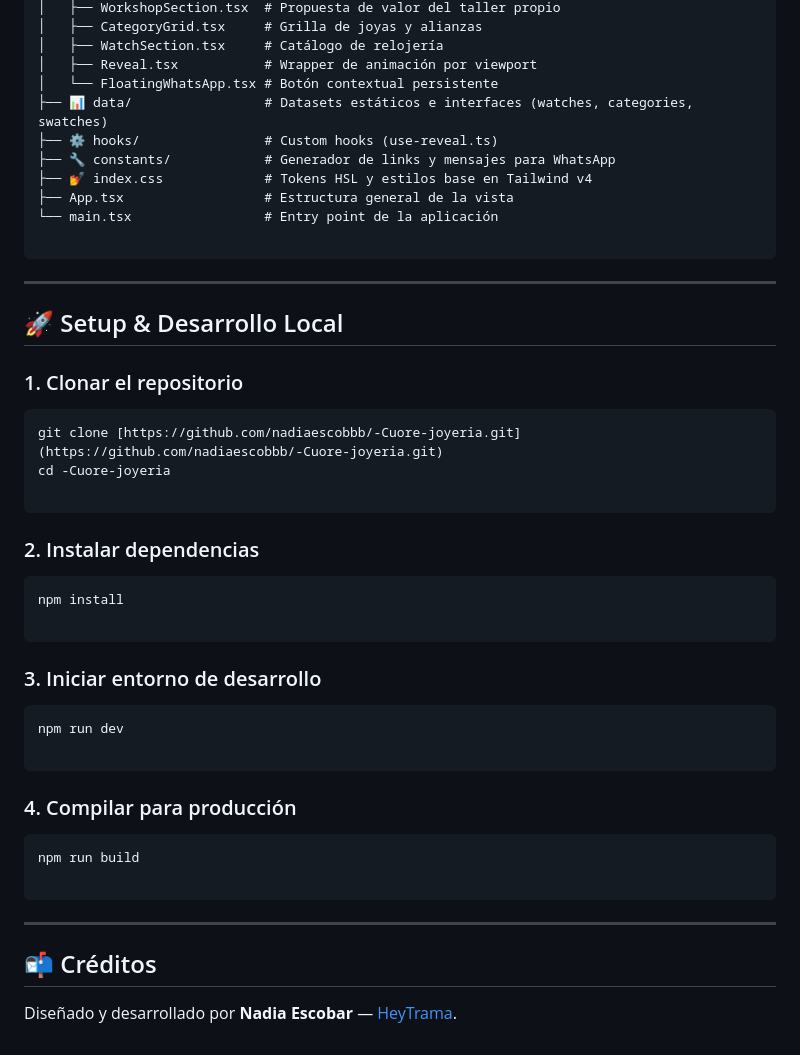
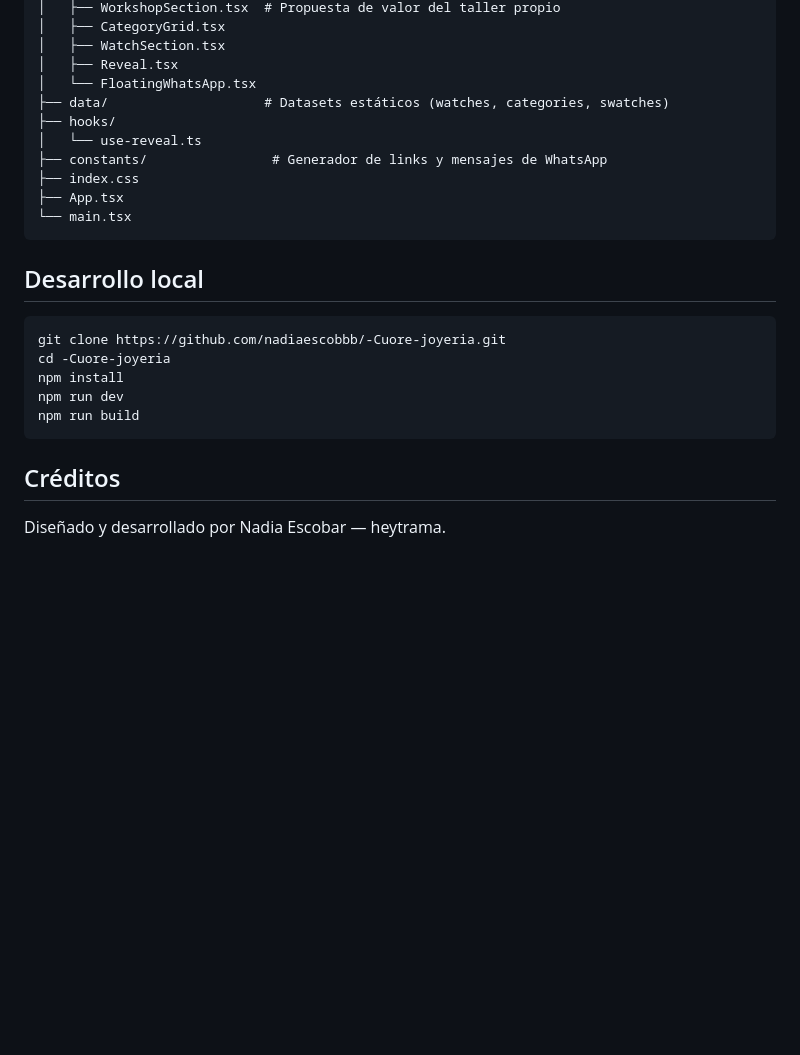
Before and after one commit to nadiaescobbb/-Cuore-joyeria, a Markdown page: README.md, the part around one of its changes. Rendered like a GitHub page; blank space fills up the shorter version.

````diff
--- a/README.md
+++ b/README.md
@@ -71,52 +58,27 @@ src/
 │   ├── WorkshopSection.tsx  # Propuesta de valor del taller propio
-│   ├── CategoryGrid.tsx     # Grilla de joyas y alianzas
-│   ├── WatchSection.tsx     # Catálogo de relojería
-│   ├── Reveal.tsx           # Wrapper de animación por viewport
-│   └── FloatingWhatsApp.tsx # Botón contextual persistente
-├── 📊 data/                 # Datasets estáticos e interfaces (watches, categories, swatches)
-├── ⚙️ hooks/                # Custom hooks (use-reveal.ts)
-├── 🔧 constants/            # Generador de links y mensajes para WhatsApp
-├── 💅 index.css             # Tokens HSL y estilos base en Tailwind v4
-├── App.tsx                  # Estructura general de la vista
-└── main.tsx                 # Entry point de la aplicación
-
+│   ├── CategoryGrid.tsx
+│   ├── WatchSection.tsx
+│   ├── Reveal.tsx
+│   └── FloatingWhatsApp.tsx
+├── data/                    # Datasets estáticos (watches, categories, swatches)
+├── hooks/
+│   └── use-reveal.ts
+├── constants/                # Generador de links y mensajes de WhatsApp
+├── index.css
+├── App.tsx
+└── main.tsx
 ```
 
----
-
-## 🚀 Setup & Desarrollo Local
-
-### 1. Clonar el repositorio
+## Desarrollo local
 
 ```bash
-git clone [https://github.com/nadiaescobbb/-Cuore-joyeria.git](https://github.com/nadiaescobbb/-Cuore-joyeria.git)
+git clone https://github.com/nadiaescobbb/-Cuore-joyeria.git
 cd -Cuore-joyeria
-
+npm install
+npm run dev
+npm run build
 ```
 
-### 2. Instalar dependencias
+## Créditos
 
-```bash
-npm install
-
-```
-
-### 3. Iniciar entorno de desarrollo
-
-```bash
-npm run dev
-
-```
-
-### 4. Compilar para producción
-
-```bash
-npm run build
-
-```
-
----
-
-## 📬 Créditos
-
-Diseñado y desarrollado por **Nadia Escobar** — [HeyTrama](https://heytrama.com).
+Diseñado y desarrollado por Nadia Escobar — heytrama.
````
Also changed, not shown: other parts of README.md (+26 -39 lines).
